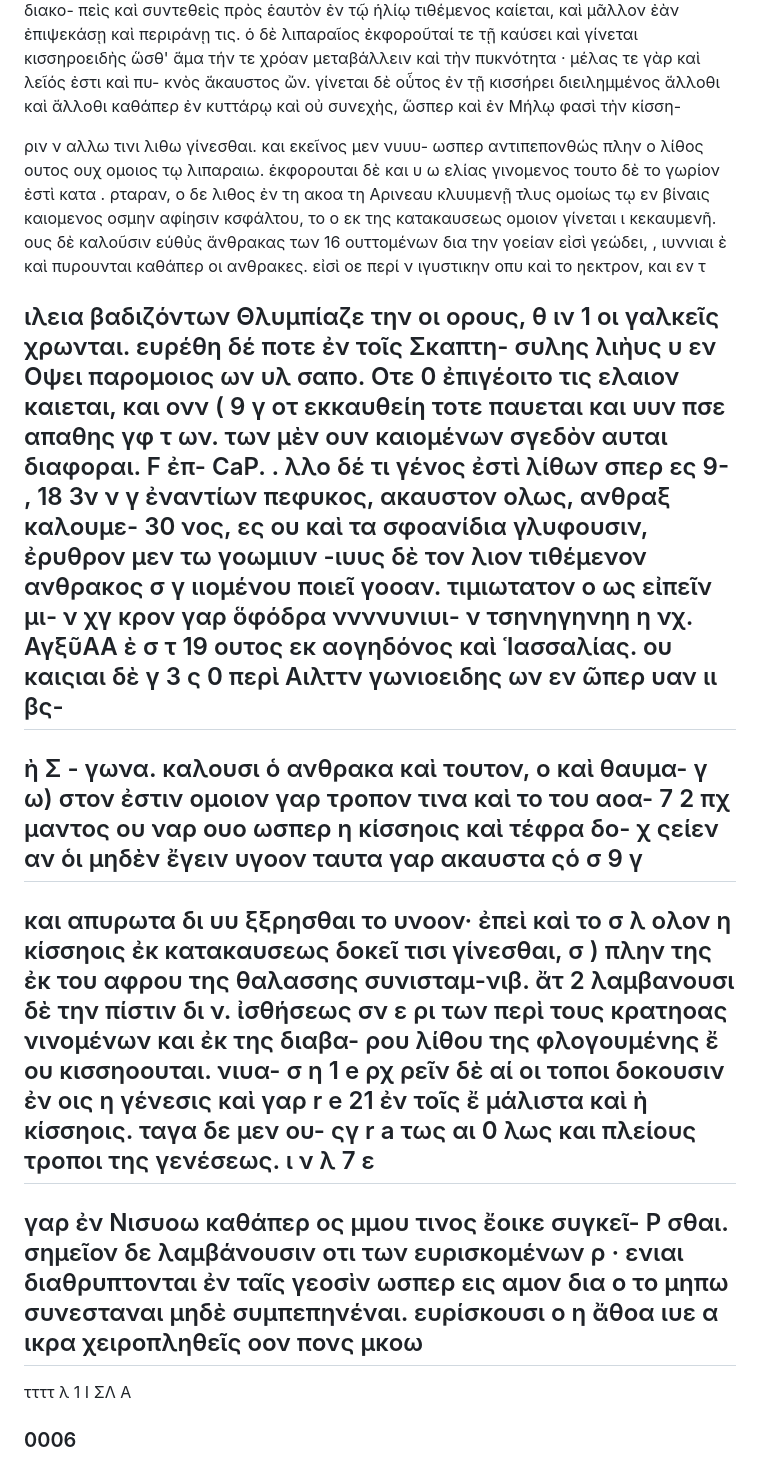
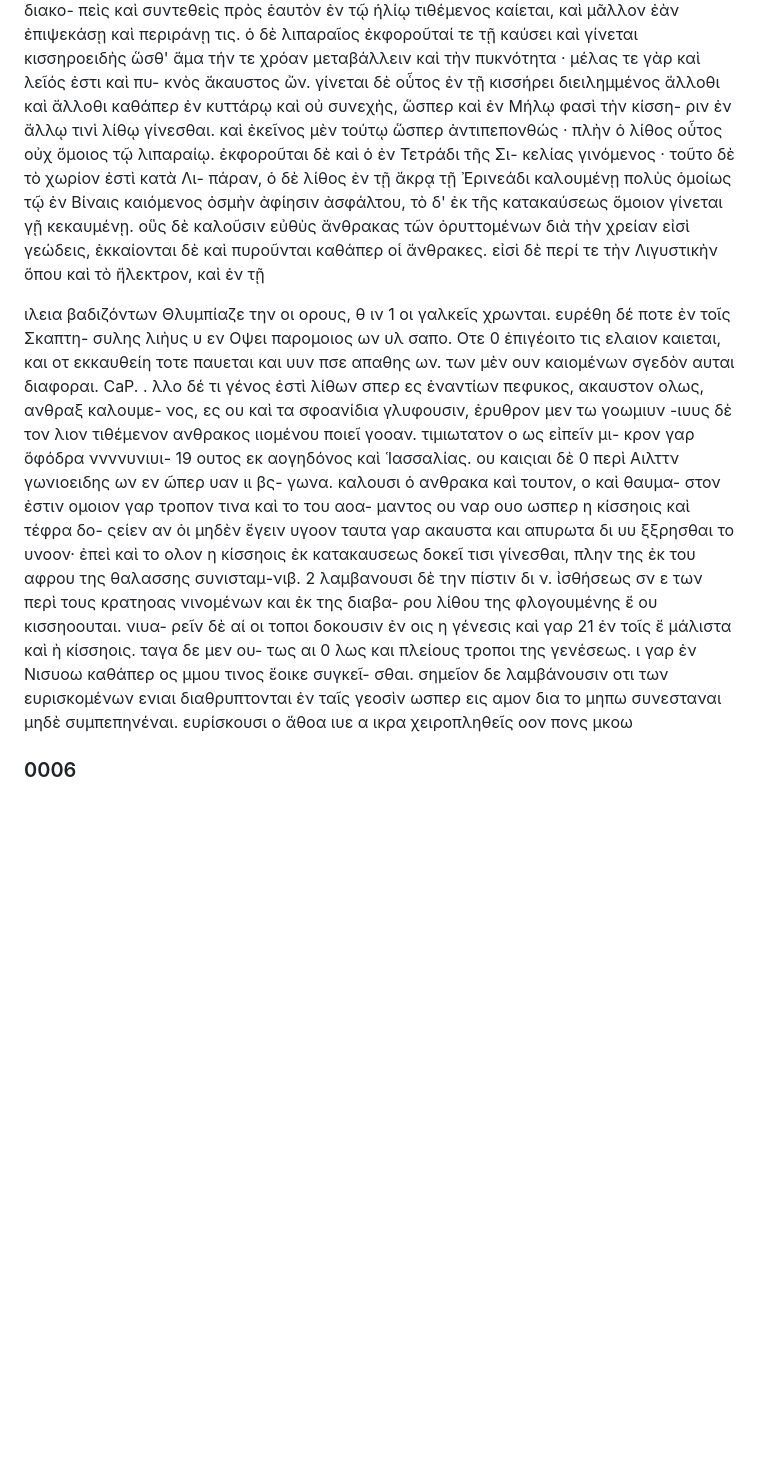
Before and after one commit to solaranamnesis/theophrastus, a Markdown page: on-stones/full-text-greek.md, the part around the change. GitHub-like rendering; blank space fills up the shorter version.

```diff
--- a/on-stones/full-text-greek.md
+++ b/on-stones/full-text-greek.md
@@ -39,114 +39,50 @@
 κνὸς ἄκαυστος ὤν. γίνεται δὲ οὗτος ἐν τῇ κισσήρει
 διειλημμένος ἄλλοθι καὶ ἄλλοθι καθάπερ ἐν κυττάρῳ
 καὶ οὐ συνεχὴς, ὥσπερ καὶ ἐν Μήλῳ φασὶ τὴν κίσση-
-
-ριν ν αλλω τινι λιθω γίνεσθαι. και εκεῖνος μεν νυυυ-
-ωσπερ αντιπεπονθώς πλην ο λίθος ουτος ουχ ομοιος
-τῳ λιπαραιω. ἑκφορουται δὲ και υ ω
-ελίας γινομενος τουτο δὲ το γωρίον ἐστὶ κατα .
-ρταραν, ο δε λιθος ἐν τη ακοα τη Αρινεαυ κλυυμενῇ
-τλυς ομοίως τῳ εν βίναις καιομενος οσμην αφίησιν
-κσφάλτου, το ο εκ της κατακαυσεως ομοιον γίνεται
-ι κεκαυμενῆ. ους δὲ καλοῦσιν εύθὐς ἄνθρακας των 16
-ουττομένων δια την γοείαν εἰσὶ γεώδει, , ιυννιαι
-ὲ καὶ πυρουνται καθάπερ οι ανθρακες. εἰσὶ οε περί
-ν ιγυστικην οπυ καὶ το ηεκτρον, και εν τ
+ριν ἐν ἄλλῳ τινὶ λίθῳ γίνεσθαι. καὶ ἐκεῖνος μὲν τούτῳ
+ὥσπερ ἀντιπεπονθώς · πλὴν ὁ λίθος οὗτος οὐχ ὅμοιος
+τῷ λιπαραίῳ. ἐκφοροῦται δὲ καὶ ὁ ἐν Τετράδι τῆς Σι-
+κελίας γινόμενος · τοῦτο δὲ τὸ χωρίον ἐστὶ κατὰ Λι-
+πάραν, ὁ δὲ λίθος ἐν τῇ ἄκρᾳ τῇ Ἐρινεάδι καλουμένῃ
+πολὺς ὁμοίως τῷ ἐν Βίναις καιόμενος ὀσμὴν ἀφίησιν
+ἀσφάλτου, τὸ δ' ἐκ τῆς κατακαύσεως ὅμοιον γίνεται
+γῇ κεκαυμένῃ. οὓς δὲ καλοῦσιν εὐθὺς ἄνθρακας τῶν
+ὀρυττομένων διὰ τὴν χρείαν εἰσὶ γεώδεις, ἐκκαίονται
+δὲ καὶ πυροῦνται καθάπερ οἱ ἄνθρακες. εἰσὶ δὲ περί
+τε τὴν Λιγυστικὴν ὅπου καὶ τὸ ἤλεκτρον, καὶ ἐν τῇ
 
 ιλεια βαδιζόντων Θλυμπίαζε την οι ορους, θ ιν
 1 οι γαλκεῖς χρωνται. ευρέθη δέ ποτε ἐν τοῖς Σκαπτη-
 συλης λιὴυς υ εν Οψει παρομοιος ων
 υλ σαπο. Οτε 0 ἐπιγέοιτο τις ελαιον καιεται, και
-ονν
-(
-9 γ
 οτ εκκαυθείη τοτε παυεται και υυν πσε απαθης
-γφ
-τ
 ων. των μὲν ουν καιομένων σγεδὸν αυται διαφοραι.
-F
-ἐπ-
 CaΡ. . λλο δέ τι γένος ἐστὶ λίθων σπερ ες
-9-
-,
-18
-3ν
-ν
-γ
 ἐναντίων πεφυκος, ακαυστον ολως, ανθραξ καλουμε-
-30
 νος, ες ου καὶ τα σφοανίδια γλυφουσιν, ἐρυθρον μεν
 τω γοωμιυν -ιυυς δὲ τον λιον τιθέμενον ανθρακος
-σ
-γ
 ιιομένου ποιεῖ γοοαν. τιμιωτατον ο ως εἰπεῖν μι-
-ν χγ
 κρον γαρ ὅφόδρα ννννυνιυι-
-ν τσηνηγηνηη η νχ. ΑγξῦΑΑ ὲ
-σ
-τ
 19 ουτος εκ αογηδόνος καὶ Ἱασσαλίας. ου καιςιαι δὲ
-γ
-3
-ς
 0 περὶ Αιλττν γωνιοειδης ων εν ῶπερ υαν ιι βς-
--
-ὴ Σ -
 γωνα. καλουσι ὁ ανθρακα καὶ τουτον, ο καὶ θαυμα-
-γ
-ω)
 στον ἐστιν ομοιον γαρ τροπον τινα καὶ το του αοα-
-7 2
-πχ
 μαντος ου ναρ ουο ωσπερ η κίσσηοις καὶ τέφρα δο-
-χ
 ςείεν αν ὁι μηδὲν ἔγειν υγοον ταυτα γαρ ακαυστα
-ςὁ
-σ
-9
-γ
--
 και απυρωτα δι υυ ξξρησθαι το υνοον· ἐπεὶ καὶ το
-σ λ
 ολον η κίσσηοις ἐκ κατακαυσεως δοκεῖ τισι γίνεσθαι,
-σ
-)
 πλην της ἐκ του αφρου της θαλασσης συνισταμ-νιβ.
-ἄτ
 2 λαμβανουσι δὲ την πίστιν δι ν. ἰσθήσεως σν ε
-ρι
 των περὶ τους κρατηοας νινομένων και ἐκ της διαβα-
 ρου λίθου της φλογουμένης ἔ ου κισσηοουται. νιυα-
-σ
-η
-1
-e
-ρχ
 ρεῖν δὲ αί οι τοποι δοκουσιν ἐν οις η γένεσις καὶ γαρ
-r
-e
 21 ἐν τοῖς ἔ μάλιστα καὶ ὴ κίσσηοις. ταγα δε μεν ου-
-ςγ
-r a
 τως αι 0 λως και πλείους τροποι της γενέσεως. ι
-ν
-λ 7
-ε
--
 γαρ ἐν Νισυοω καθάπερ ος μμου τινος ἔοικε συγκεῖ-
-P
 σθαι. σημεῖον δε λαμβάνουσιν οτι των ευρισκομένων
-ρ ·
 ενιαι διαθρυπτονται ἐν ταῖς γεοσὶν ωσπερ εις αμον δια
-ο
 το μηπω συνεσταναι μηδὲ συμπεπηνέναι. ευρίσκουσι ο
-η
 ἄθοα ιυε α ικρα χειροπληθεῖς οον πονς μκοω
--
-ττττ
-λ
-1 I
-ΣΛ Α
-
 
 ### 0006
 
```
